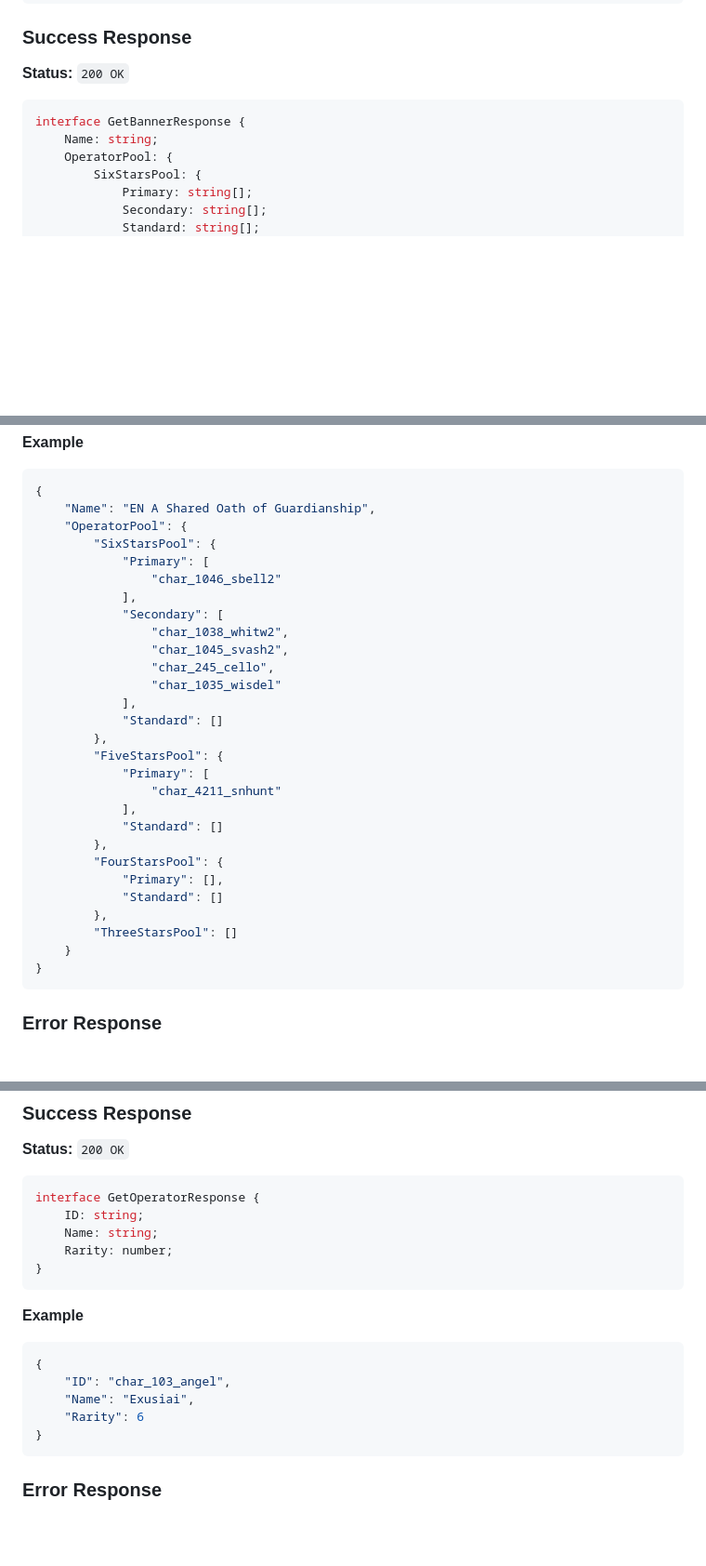
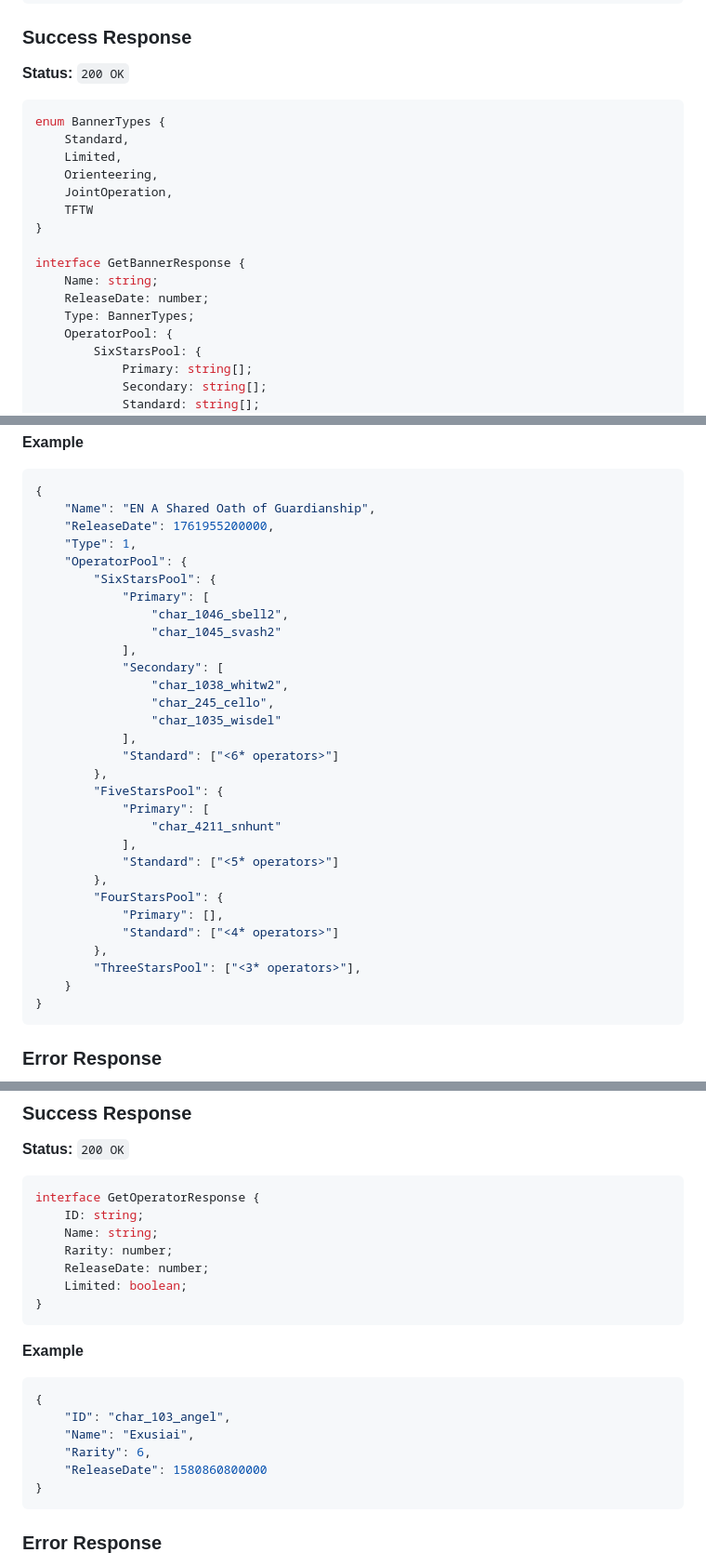
Before and after one commit to NagiEight/closure_gacha_machine, a Markdown page: cgm-backend/Endpoint-Documentation.md, 3 parts joined by grey strips. Shown at 93% size. Rendered like a GitHub page; blank space fills up the shorter version.

Commit message:
update api docs

````diff
--- a/cgm-backend/Endpoint-Documentation.md
+++ b/cgm-backend/Endpoint-Documentation.md
@@ -79,8 +79,18 @@ GET /api/banner/EN A Shared Oath of Guardianship
 ### Success Response
 **Status:** `200 OK`
 ```typescript
+enum BannerTypes {
+    Standard,
+    Limited,
+    Orienteering,
+    JointOperation,
+    TFTW
+}
+
 interface GetBannerResponse {
     Name: string;
+    ReleaseDate: number;
+    Type: BannerTypes;
     OperatorPool: {
         SixStarsPool: {
             Primary: string[];
@@ -103,30 +113,32 @@ interface GetBannerResponse {
 ```json
 {
     "Name": "EN A Shared Oath of Guardianship",
+    "ReleaseDate": 1761955200000,
+    "Type": 1,
     "OperatorPool": {
         "SixStarsPool": {
             "Primary": [
-                "char_1046_sbell2"
+                "char_1046_sbell2",
+                "char_1045_svash2"
             ],
             "Secondary": [
                 "char_1038_whitw2",
-                "char_1045_svash2",
                 "char_245_cello",
                 "char_1035_wisdel"
             ],
-            "Standard": []
+            "Standard": ["<6* operators>"]
         },
         "FiveStarsPool": {
             "Primary": [
                 "char_4211_snhunt"
             ],
-            "Standard": []
+            "Standard": ["<5* operators>"]
         },
         "FourStarsPool": {
             "Primary": [],
-            "Standard": []
+            "Standard": ["<4* operators>"]
         },
-        "ThreeStarsPool": []
+        "ThreeStarsPool": ["<3* operators>"],
     }
 }
 ```
@@ -166,6 +178,8 @@ interface GetOperatorResponse {
     ID: string;
     Name: string;
     Rarity: number;
+    ReleaseDate: number;
+    Limited: boolean;
 }
 ```
 **Example**
@@ -173,7 +187,8 @@ interface GetOperatorResponse {
 {
     "ID": "char_103_angel",
     "Name": "Exusiai",
-    "Rarity": 6
+    "Rarity": 6,
+    "ReleaseDate": 1580860800000
 }
 ```
 
````
